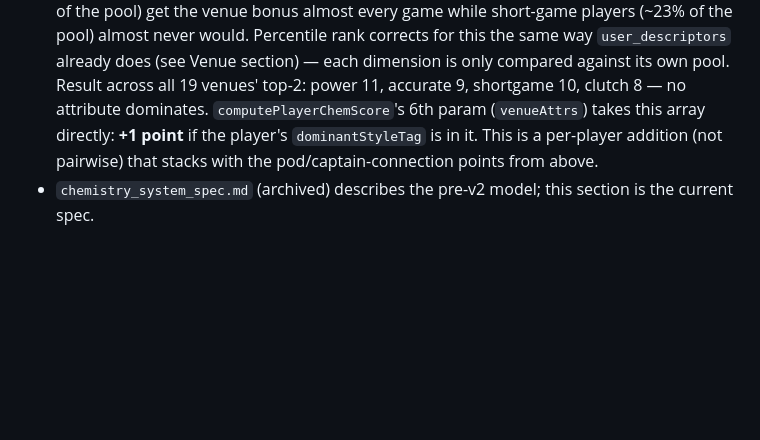
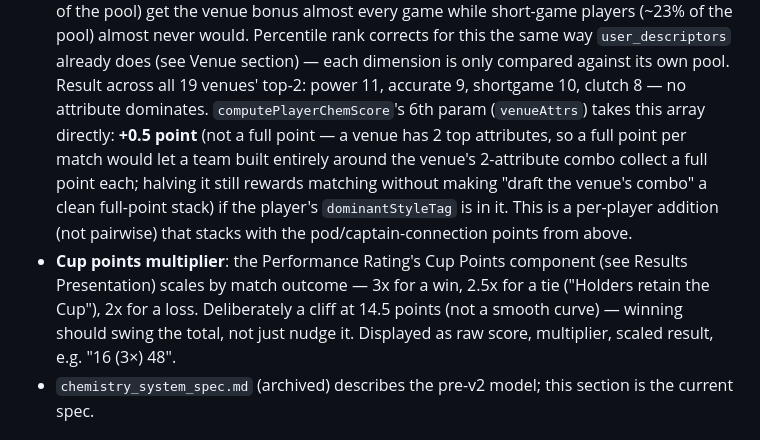
Before and after one commit to cjensen049/Fourballs, a Markdown page: CLAUDE.md, the part around the change. GitHub-like rendering; blank space fills up the shorter version.

Commit message:
Docs: update CLAUDE.md for venue bonus halving + cup points multiplier

```diff
--- a/CLAUDE.md
+++ b/CLAUDE.md
@@ -109,9 +109,16 @@ chemistry\_system\_spec.md # ACTIVE implementation spec for the talent/chemistry
   this the same way `user_descriptors` already does (see Venue section) — each dimension is only
   compared against its own pool. Result across all 19 venues' top-2: power 11, accurate 9,
   shortgame 10, clutch 8 — no attribute dominates. `computePlayerChemScore`'s 6th param
-  (`venueAttrs`) takes this array directly: **+1 point** if the player's `dominantStyleTag` is in
-  it. This is a per-player addition (not pairwise) that stacks with the pod/captain-connection
-  points from above.
+  (`venueAttrs`) takes this array directly: **+0.5 point** (not a full point — a venue has 2 top
+  attributes, so a full point per match would let a team built entirely around the venue's
+  2-attribute combo collect a full point each; halving it still rewards matching without making
+  "draft the venue's combo" a clean full-point stack) if the player's `dominantStyleTag` is in it.
+  This is a per-player addition (not pairwise) that stacks with the pod/captain-connection points
+  from above.
+* **Cup points multiplier**: the Performance Rating's Cup Points component (see Results
+  Presentation) scales by match outcome — 3x for a win, 2.5x for a tie ("Holders retain the Cup"),
+  2x for a loss. Deliberately a cliff at 14.5 points (not a smooth curve) — winning should swing
+  the total, not just nudge it. Displayed as raw score, multiplier, scaled result, e.g. "16 (3×) 48".
 * `chemistry_system_spec.md` (archived) describes the pre-v2 model; this section is the current spec.
 
 ## Pod Builder (Squad Hub — active during Draft screen)
```
